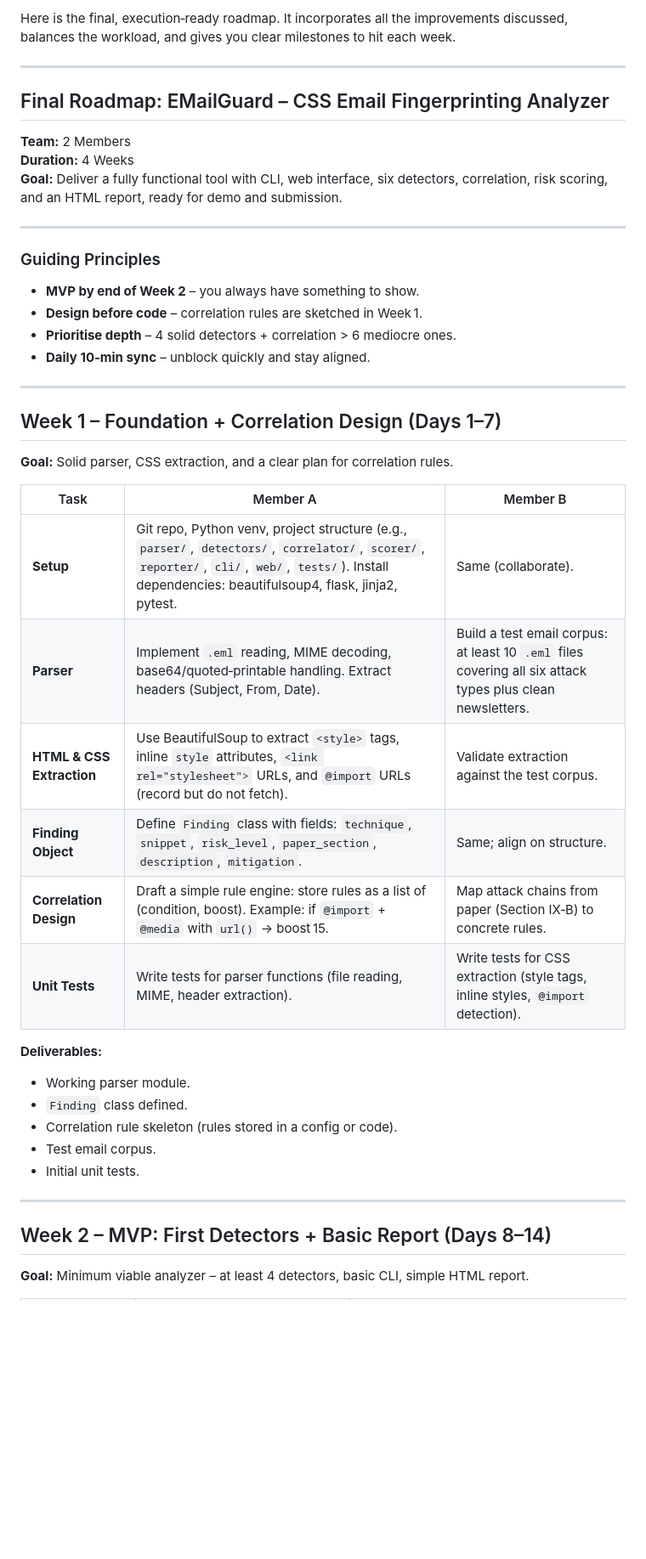
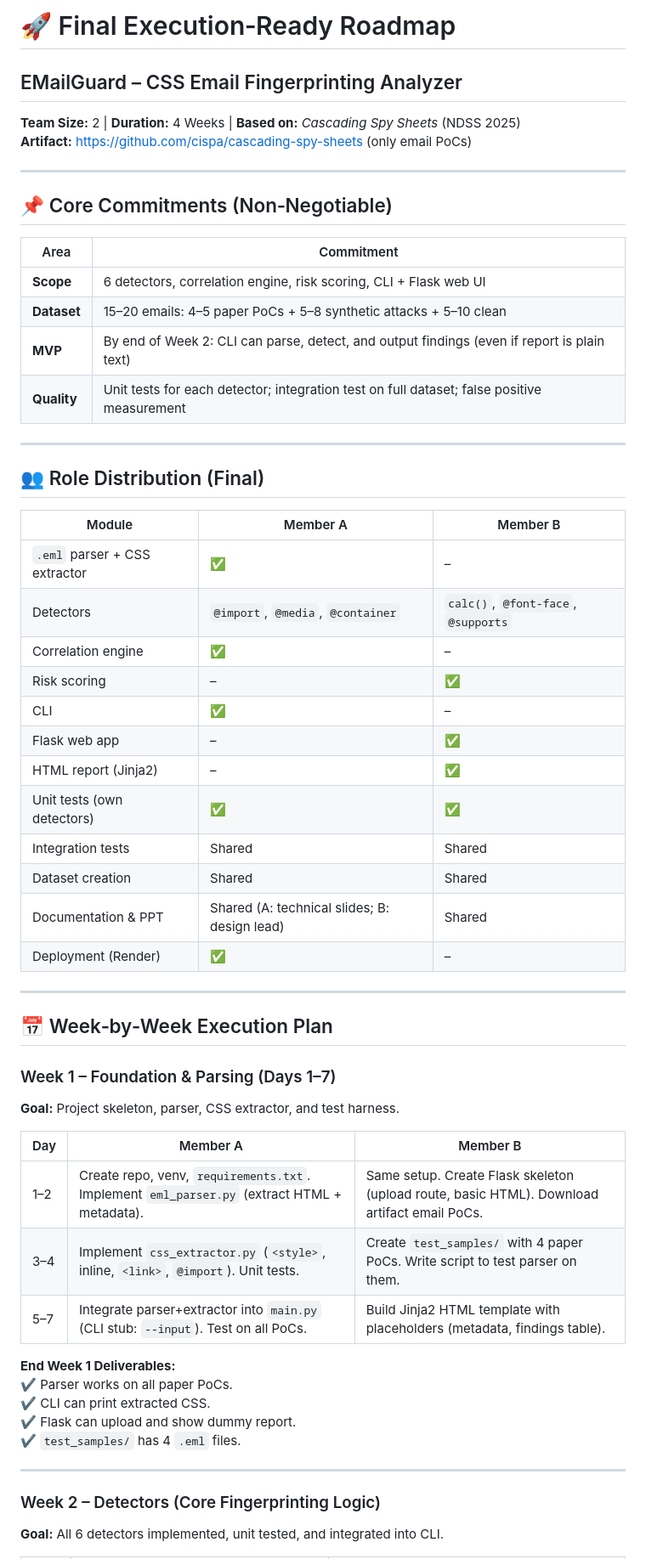
Before and after one commit to Jahnavi-915/EMailGuard-CSS-Email-Fingerprinting-Analyze, a Markdown page: roadmap.md, the part around one of its changes. Shown at 85% size. GitHub-like rendering; blank space fills up the shorter version.

Commit message:
Updated Roadmap

```diff
--- a/roadmap.md
+++ b/roadmap.md
@@ -1,46 +1,63 @@
-Here is the final, execution‑ready roadmap. It incorporates all the improvements discussed, balances the workload, and gives you clear milestones to hit each week.
+# 🚀 Final Execution‑Ready Roadmap
+
+## EMailGuard – CSS Email Fingerprinting Analyzer
+
+**Team Size:** 2 | **Duration:** 4 Weeks | **Based on:** *Cascading Spy Sheets* (NDSS 2025)
+**Artifact:** https://github.com/cispa/cascading-spy-sheets (only email PoCs)
 
 ---
 
-## Final Roadmap: EMailGuard – CSS Email Fingerprinting Analyzer
+## 📌 Core Commitments (Non‑Negotiable)
 
-**Team:** 2 Members
-**Duration:** 4 Weeks
-**Goal:** Deliver a fully functional tool with CLI, web interface, six detectors, correlation, risk scoring, and an HTML report, ready for demo and submission.
+| Area | Commitment |
+|------|-------------|
+| **Scope** | 6 detectors, correlation engine, risk scoring, CLI + Flask web UI |
+| **Dataset** | 15–20 emails: 4–5 paper PoCs + 5–8 synthetic attacks + 5–10 clean |
+| **MVP** | By end of Week 2: CLI can parse, detect, and output findings (even if report is plain text) |
+| **Quality** | Unit tests for each detector; integration test on full dataset; false positive measurement |
 
 ---
 
-### Guiding Principles
-- **MVP by end of Week 2** – you always have something to show.
-- **Design before code** – correlation rules are sketched in Week 1.
-- **Prioritise depth** – 4 solid detectors + correlation > 6 mediocre ones.
-- **Daily 10‑min sync** – unblock quickly and stay aligned.
+## 👥 Role Distribution (Final)
+
+| Module | Member A | Member B |
+|--------|----------|----------|
+| `.eml` parser + CSS extractor | ✅ | – |
+| Detectors | `@import`, `@media`, `@container` | `calc()`, `@font-face`, `@supports` |
+| Correlation engine | ✅ | – |
+| Risk scoring | – | ✅ |
+| CLI | ✅ | – |
+| Flask web app | – | ✅ |
+| HTML report (Jinja2) | – | ✅ |
+| Unit tests (own detectors) | ✅ | ✅ |
+| Integration tests | Shared | Shared |
+| Dataset creation | Shared | Shared |
+| Documentation & PPT | Shared (A: technical slides; B: design lead) | Shared |
+| Deployment (Render) | ✅ | – |
 
 ---
 
-## Week 1 – Foundation + Correlation Design (Days 1–7)
+## 📅 Week‑by‑Week Execution Plan
 
-**Goal:** Solid parser, CSS extraction, and a clear plan for correlation rules.
+### Week 1 – Foundation & Parsing (Days 1–7)
 
-| Task | Member A | Member B |
-|------|----------|----------|
-| **Setup** | Git repo, Python venv, project structure (e.g., `parser/`, `detectors/`, `correlator/`, `scorer/`, `reporter/`, `cli/`, `web/`, `tests/`). Install dependencies: beautifulsoup4, flask, jinja2, pytest. | Same (collaborate). |
-| **Parser** | Implement `.eml` reading, MIME decoding, base64/quoted‑printable handling. Extract headers (Subject, From, Date). | Build a test email corpus: at least 10 `.eml` files covering all six attack types plus clean newsletters. |
-| **HTML & CSS Extraction** | Use BeautifulSoup to extract `<style>` tags, inline `style` attributes, `<link rel="stylesheet">` URLs, and `@import` URLs (record but do not fetch). | Validate extraction against the test corpus. |
-| **Finding Object** | Define `Finding` class with fields: `technique`, `snippet`, `risk_level`, `paper_section`, `description`, `mitigation`. | Same; align on structure. |
-| **Correlation Design** | Draft a simple rule engine: store rules as a list of (condition, boost). Example: if `@import` + `@media` with `url()` → boost 15. | Map attack chains from paper (Section IX‑B) to concrete rules. |
-| **Unit Tests** | Write tests for parser functions (file reading, MIME, header extraction). | Write tests for CSS extraction (style tags, inline styles, `@import` detection). |
+**Goal:** Project skeleton, parser, CSS extractor, and test harness.
 
-**Deliverables:**
-- Working parser module.
-- `Finding` class defined.
-- Correlation rule skeleton (rules stored in a config or code).
-- Test email corpus.
-- Initial unit tests.
+| Day | Member A | Member B |
+|-----|----------|----------|
+| 1–2 | Create repo, venv, `requirements.txt`. Implement `eml_parser.py` (extract HTML + metadata). | Same setup. Create Flask skeleton (upload route, basic HTML). Download artifact email PoCs. |
+| 3–4 | Implement `css_extractor.py` (`<style>`, inline, `<link>`, `@import`). Unit tests. | Create `test_samples/` with 4 paper PoCs. Write script to test parser on them. |
+| 5–7 | Integrate parser+extractor into `main.py` (CLI stub: `--input`). Test on all PoCs. | Build Jinja2 HTML template with placeholders (metadata, findings table). |
+
+**End Week 1 Deliverables:**
+✔ Parser works on all paper PoCs.
+✔ CLI can print extracted CSS.
+✔ Flask can upload and show dummy report.
+✔ `test_samples/` has 4 `.eml` files.
 
 ---
 
-## Week 2 – MVP: First Detectors + Basic Report (Days 8–14)
+### Week 2 – Detectors (Core Fingerprinting Logic)
 
-**Goal:** Minimum viable analyzer – at least 4 detectors, basic CLI, simple HTML report.
+**Goal:** All 6 detectors implemented, unit tested, and integrated into CLI.
 
```
Also changed, not shown: other parts of roadmap.md (+102 -51 lines).
